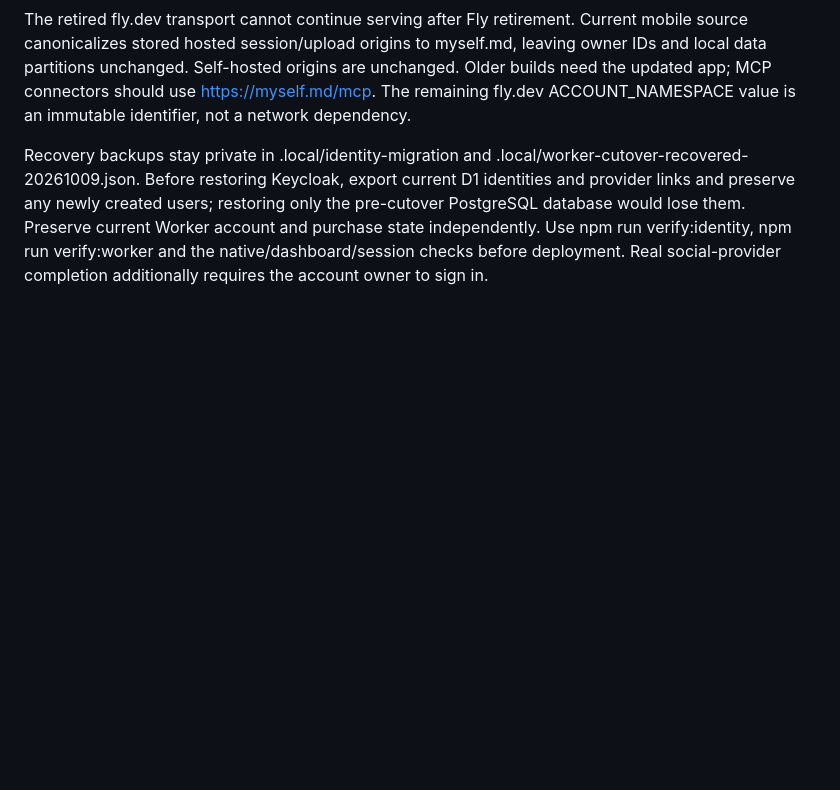
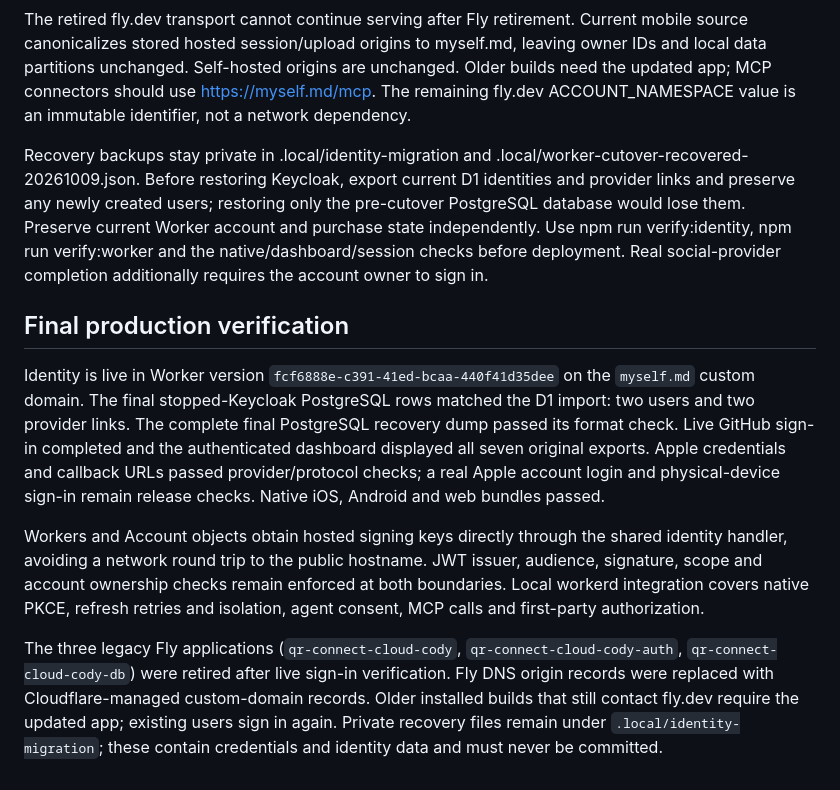
Before and after one commit to CodyBontecou/agent-bridge, a Markdown page: docs/cloudflare-migration.md, the part around the change. Rendered like a GitHub page; blank space fills up the shorter version.

Commit message:
Record completed Cloudflare identity cutover and Fly retirement

```diff
--- a/docs/cloudflare-migration.md
+++ b/docs/cloudflare-migration.md
@@ -67,3 +67,11 @@ Production identity secrets are IDENTITY_SECRET, GITHUB_AUTH_CLIENT_ID, GITHUB_A
 The retired fly.dev transport cannot continue serving after Fly retirement. Current mobile source canonicalizes stored hosted session/upload origins to myself.md, leaving owner IDs and local data partitions unchanged. Self-hosted origins are unchanged. Older builds need the updated app; MCP connectors should use https://myself.md/mcp. The remaining fly.dev ACCOUNT_NAMESPACE value is an immutable identifier, not a network dependency.
 
 Recovery backups stay private in .local/identity-migration and .local/worker-cutover-recovered-20261009.json. Before restoring Keycloak, export current D1 identities and provider links and preserve any newly created users; restoring only the pre-cutover PostgreSQL database would lose them. Preserve current Worker account and purchase state independently. Use npm run verify:identity, npm run verify:worker and the native/dashboard/session checks before deployment. Real social-provider completion additionally requires the account owner to sign in.
+
+## Final production verification
+
+Identity is live in Worker version `fcf6888e-c391-41ed-bcaa-440f41d35dee` on the `myself.md` custom domain. The final stopped-Keycloak PostgreSQL rows matched the D1 import: two users and two provider links. The complete final PostgreSQL recovery dump passed its format check. Live GitHub sign-in completed and the authenticated dashboard displayed all seven original exports. Apple credentials and callback URLs passed provider/protocol checks; a real Apple account login and physical-device sign-in remain release checks. Native iOS, Android and web bundles passed.
+
+Workers and Account objects obtain hosted signing keys directly through the shared identity handler, avoiding a network round trip to the public hostname. JWT issuer, audience, signature, scope and account ownership checks remain enforced at both boundaries. Local workerd integration covers native PKCE, refresh retries and isolation, agent consent, MCP calls and first-party authorization.
+
+The three legacy Fly applications (`qr-connect-cloud-cody`, `qr-connect-cloud-cody-auth`, `qr-connect-cloud-cody-db`) were retired after live sign-in verification. Fly DNS origin records were replaced with Cloudflare-managed custom-domain records. Older installed builds that still contact fly.dev require the updated app; existing users sign in again. Private recovery files remain under `.local/identity-migration`; these contain credentials and identity data and must never be committed.
```
